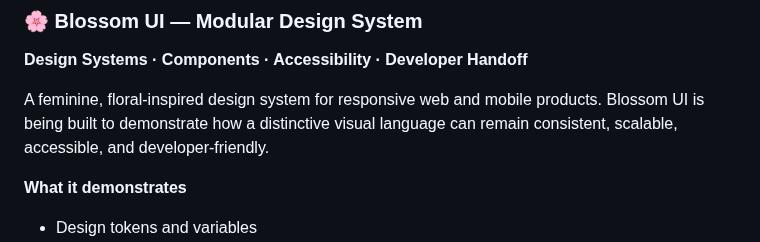
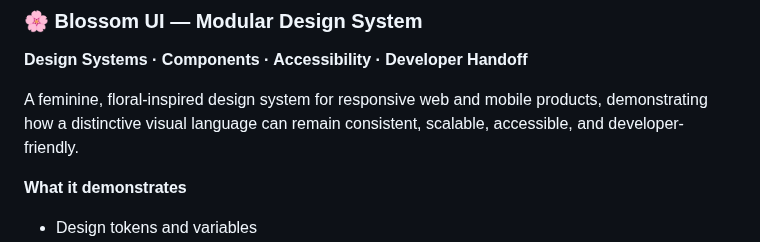
Before and after one commit to breyhanaariel/ui-ux-designer, a Markdown page: README.md, the part around one of its changes. Rendered like a GitHub page.

```diff
--- a/README.md
+++ b/README.md
@@ -37,7 +40,7 @@ A cozy habit-tracking redesign focused on reducing friction and making routine-b
 ### 🌸 Blossom UI — Modular Design System
 **Design Systems · Components · Accessibility · Developer Handoff**
 
-A feminine, floral-inspired design system for responsive web and mobile products. Blossom UI is being built to demonstrate how a distinctive visual language can remain consistent, scalable, accessible, and developer-friendly.
+A feminine, floral-inspired design system for responsive web and mobile products, demonstrating how a distinctive visual language can remain consistent, scalable, accessible, and developer-friendly.
 
 **What it demonstrates**
 - Design tokens and variables
```
Also changed, not shown: other parts of README.md (+6 -1 lines).
